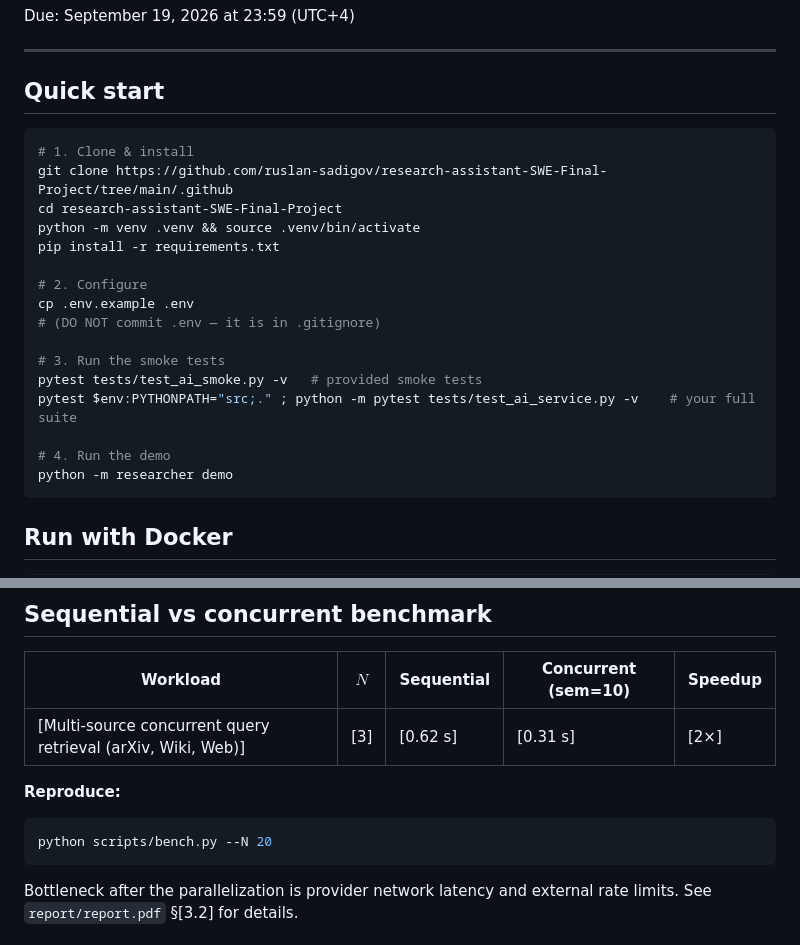
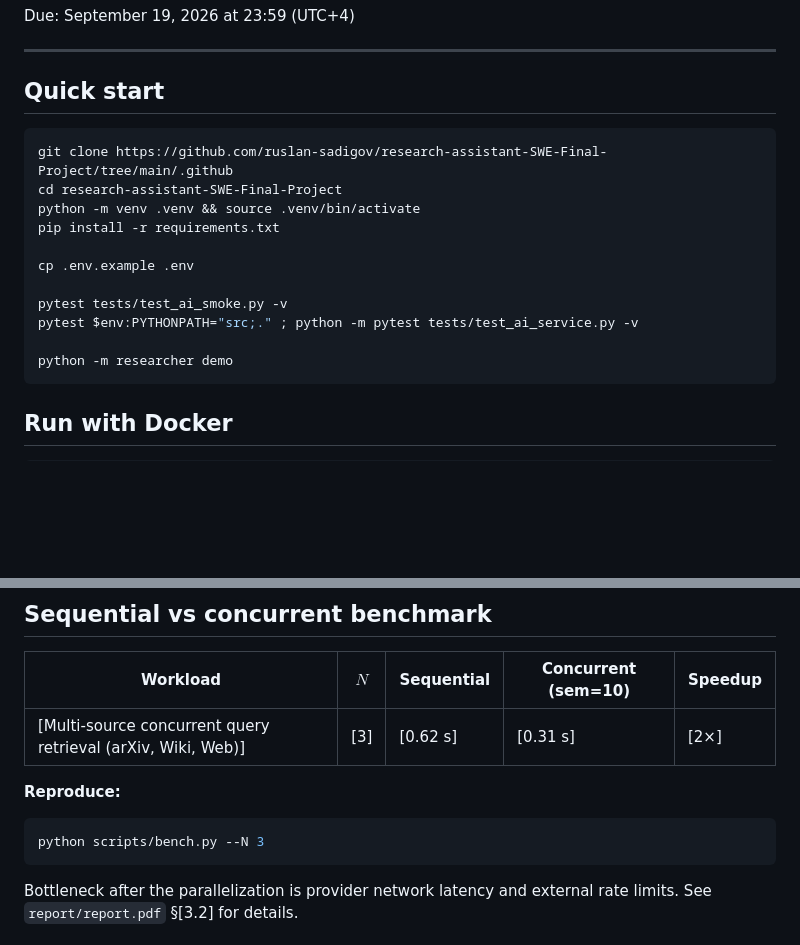
Before and after one commit to ruslan-sadigov/research-assistant-SWE-Final-Project, a Markdown page: STUDENT_README.md, 2 parts joined by grey strips. GitHub-like rendering; blank space fills up the shorter version.

Commit message:
docs: add updated README.md

````diff
--- a/STUDENT_README.md
+++ b/STUDENT_README.md
@@ -11,21 +11,16 @@ Due: September 19, 2026 at 23:59 (UTC+4)
 ## Quick start
 
 ```bash
-# 1. Clone & install
 git clone https://github.com/ruslan-sadigov/research-assistant-SWE-Final-Project/tree/main/.github
 cd research-assistant-SWE-Final-Project
 python -m venv .venv && source .venv/bin/activate
 pip install -r requirements.txt
 
-# 2. Configure
 cp .env.example .env
-# (DO NOT commit .env — it is in .gitignore)
 
-# 3. Run the smoke tests
-pytest tests/test_ai_smoke.py -v   # provided smoke tests
-pytest $env:PYTHONPATH="src;." ; python -m pytest tests/test_ai_service.py -v    # your full suite
+pytest tests/test_ai_smoke.py -v
+pytest $env:PYTHONPATH="src;." ; python -m pytest tests/test_ai_service.py -v
 
-# 4. Run the demo
 python -m researcher demo
 ```
 
@@ -104,7 +98,7 @@ python -m researcher fetch --provider arxiv --query "What is photosynthesis and
 
 **Reproduce:**
 ```bash
-python scripts/bench.py --N 20
+python scripts/bench.py --N 3
 ```
 
 Bottleneck after the parallelization is provider network latency and external rate limits. See `report/report.pdf` §[3.2] for details.
````
Also changed, not shown: other parts of STUDENT_README.md (+1 -2 lines).
